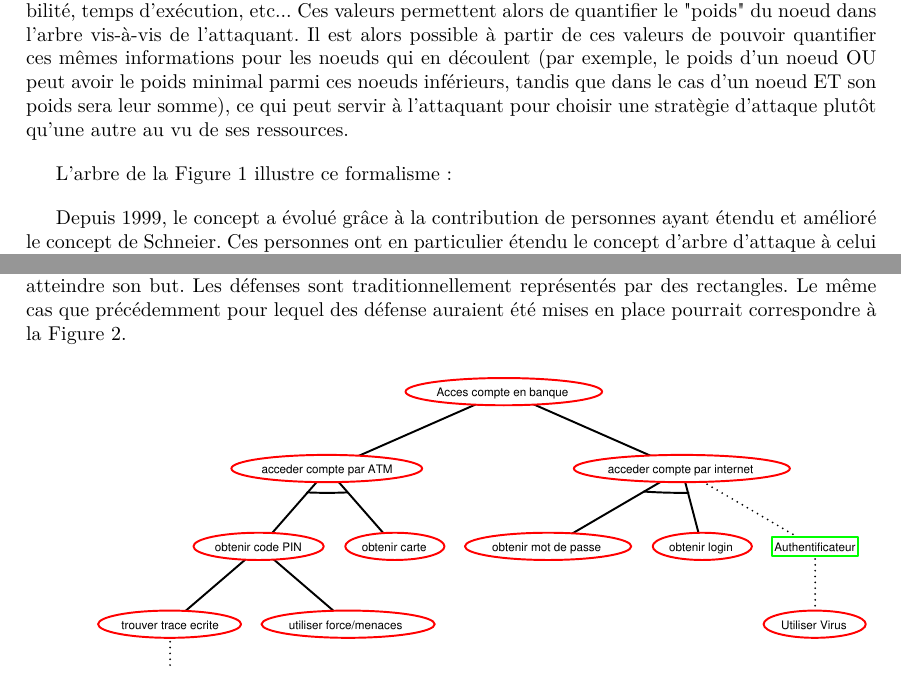
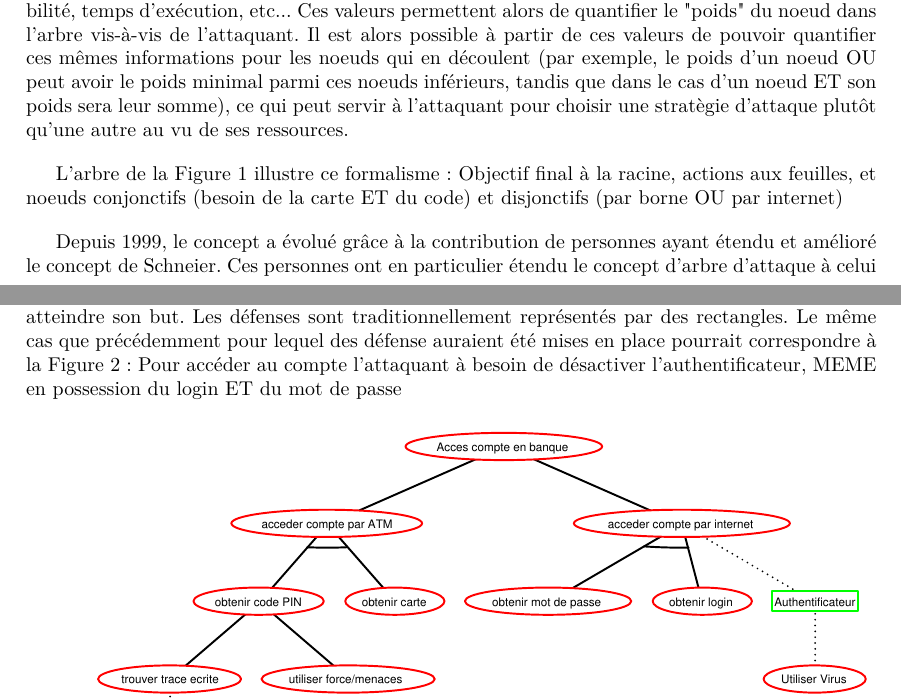
Before and after one commit to HKervadec/korrigolo, a LaTeX document (reports/1 - preetude/main.tex, which reads reports/1 - preetude/input/etat_art.tex): two parts of pages 8 and 9 of 18, joined at a grey line, cut so that both start at the same text. Compiled offline with pdfLaTeX.

Commit message:
update final State of the Art

```diff
--- a/reports/1 - preetude/input/etat_art.tex
+++ b/reports/1 - preetude/input/etat_art.tex
@@ -11,7 +11,7 @@
 
 		Enfin, le modèle des arbres d'attaques intègre la possibilité d'associer aux feuilles des valeurs représentatives de diverses informations sur l'accomplissement de l'action : coût, difficulté, probabilité, temps d'exécution, etc... Ces valeurs permettent alors de quantifier le "poids" du noeud dans l'arbre vis-à-vis de l'attaquant.  Il est alors possible à partir de ces valeurs de pouvoir quantifier ces mêmes informations pour les noeuds qui en découlent (par exemple, le poids d'un noeud OU peut avoir le poids minimal parmi ces noeuds inférieurs, tandis que dans le cas d'un noeud ET son poids sera leur somme), ce qui peut servir à l'attaquant pour choisir une stratègie d'attaque plutôt qu'une autre au vu de ses ressources.
 
-		L'arbre de la Figure \ref{fig:arbre_exemple_1} illustre ce formalisme :
+		L'arbre de la Figure \ref{fig:arbre_exemple_1} illustre ce formalisme : Objectif final à la racine, actions aux feuilles, et noeuds conjonctifs (besoin de la carte ET du code) et disjonctifs (par borne OU par internet)
 
 		\begin{figure}
 			\begin{center}
@@ -21,7 +21,7 @@
 			\label{fig:arbre_exemple_1}
 		\end{figure}
 
-		Depuis 1999, le concept a évolué grâce à la contribution de personnes ayant étendu et amélioré le concept de Schneier. Ces personnes ont en particulier étendu le concept d'arbre d'attaque à celui d'arbre d'attaques et de défenses, aussi appelé Attack-Defense-Tree (ADTree), où sont également représentés les defenses mises en place et que le potentiel attaquant aura besoin de désactiver pour atteindre son but. Les défenses sont traditionnellement représentés par des rectangles. Le même cas que précédemment pour lequel des défense auraient été mises en place pourrait correspondre à la Figure \ref{fig:arbre_exemple_2}.
+		Depuis 1999, le concept a évolué grâce à la contribution de personnes ayant étendu et amélioré le concept de Schneier. Ces personnes ont en particulier étendu le concept d'arbre d'attaque à celui d'arbre d'attaques et de défenses, aussi appelé Attack-Defense-Tree (ADTree), où sont également représentés les defenses mises en place et que le potentiel attaquant aura besoin de désactiver pour atteindre son but. Les défenses sont traditionnellement représentés par des rectangles. Le même cas que précédemment pour lequel des défense auraient été mises en place pourrait correspondre à la Figure \ref{fig:arbre_exemple_2} : Pour accéder au compte l'attaquant à besoin de désactiver l'authentificateur, MEME en possession du login ET du mot de passe
 
         \begin{figure}[h!]
             \begin{center}
```
